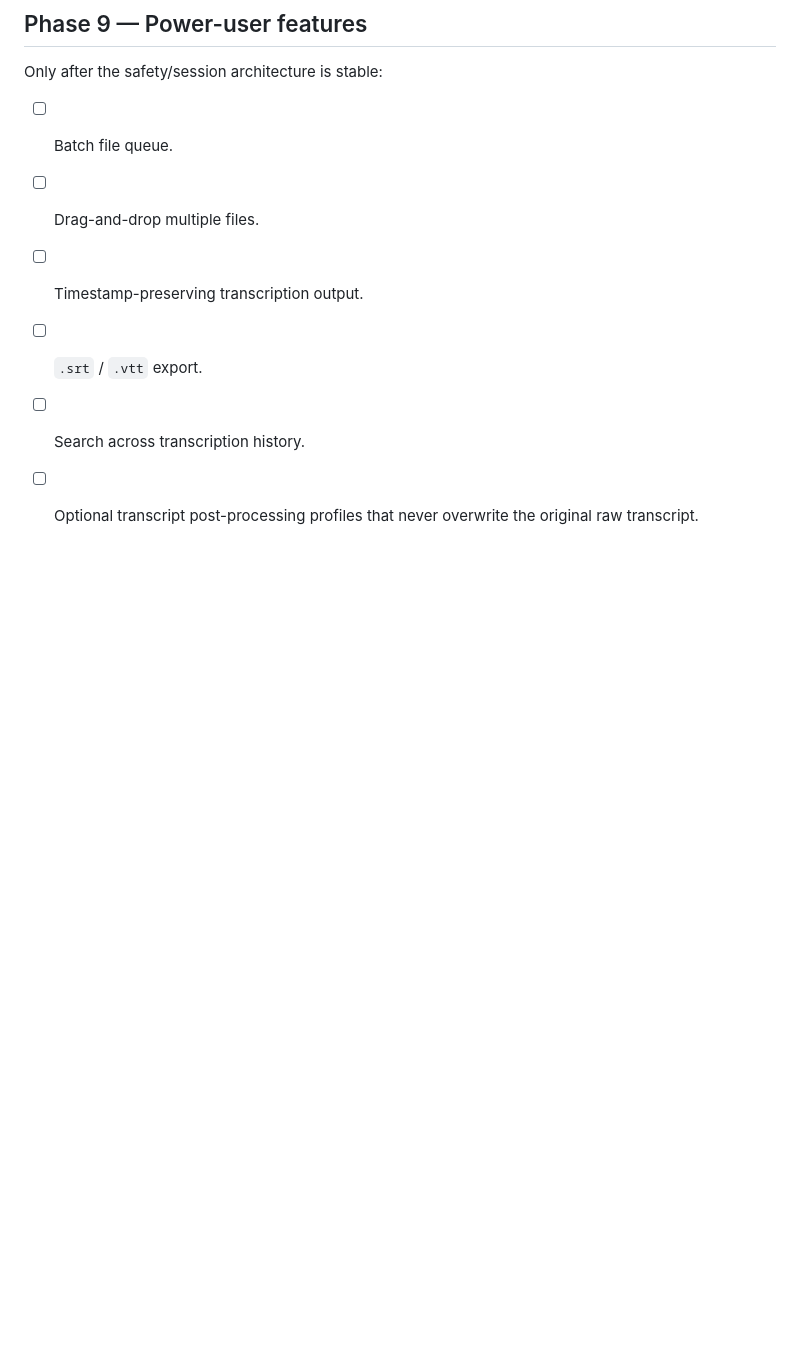
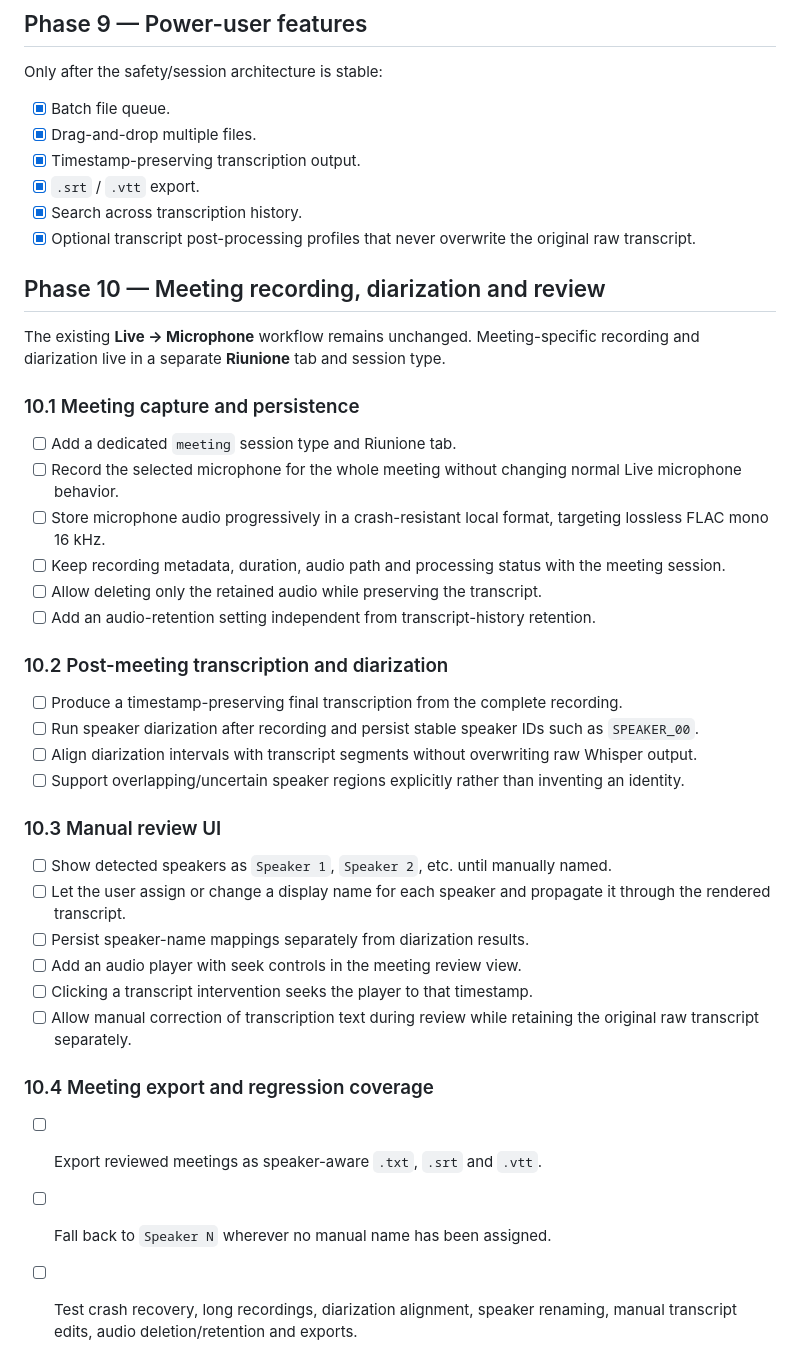
Before and after one commit to Cartaz/UltraTranscribr, a Markdown page: ROADMAP.md, the part around the change. GitHub-like rendering; blank space fills up the shorter version.

Commit message:
Complete Phase 9 and plan meeting diarization workflow

```diff
--- a/ROADMAP.md
+++ b/ROADMAP.md
@@ -116,9 +116,40 @@ The first multi-session architecture keeps one shared whisper-server while captu
 
 Only after the safety/session architecture is stable:
 
-- [ ] Batch file queue.
-- [ ] Drag-and-drop multiple files.
-- [ ] Timestamp-preserving transcription output.
-- [ ] `.srt` / `.vtt` export.
-- [ ] Search across transcription history.
-- [ ] Optional transcript post-processing profiles that never overwrite the original raw transcript.
+- [x] Batch file queue.
+- [x] Drag-and-drop multiple files.
+- [x] Timestamp-preserving transcription output.
+- [x] `.srt` / `.vtt` export.
+- [x] Search across transcription history.
+- [x] Optional transcript post-processing profiles that never overwrite the original raw transcript.
+
+## Phase 10 — Meeting recording, diarization and review
+
+The existing **Live → Microphone** workflow remains unchanged. Meeting-specific recording and diarization live in a separate **Riunione** tab and session type.
+
+### 10.1 Meeting capture and persistence
+- [ ] Add a dedicated `meeting` session type and Riunione tab.
+- [ ] Record the selected microphone for the whole meeting without changing normal Live microphone behavior.
+- [ ] Store microphone audio progressively in a crash-resistant local format, targeting lossless FLAC mono 16 kHz.
+- [ ] Keep recording metadata, duration, audio path and processing status with the meeting session.
+- [ ] Allow deleting only the retained audio while preserving the transcript.
+- [ ] Add an audio-retention setting independent from transcript-history retention.
+
+### 10.2 Post-meeting transcription and diarization
+- [ ] Produce a timestamp-preserving final transcription from the complete recording.
+- [ ] Run speaker diarization after recording and persist stable speaker IDs such as `SPEAKER_00`.
+- [ ] Align diarization intervals with transcript segments without overwriting raw Whisper output.
+- [ ] Support overlapping/uncertain speaker regions explicitly rather than inventing an identity.
+
+### 10.3 Manual review UI
+- [ ] Show detected speakers as `Speaker 1`, `Speaker 2`, etc. until manually named.
+- [ ] Let the user assign or change a display name for each speaker and propagate it through the rendered transcript.
+- [ ] Persist speaker-name mappings separately from diarization results.
+- [ ] Add an audio player with seek controls in the meeting review view.
+- [ ] Clicking a transcript intervention seeks the player to that timestamp.
+- [ ] Allow manual correction of transcription text during review while retaining the original raw transcript separately.
+
+### 10.4 Meeting export and regression coverage
+- [ ] Export reviewed meetings as speaker-aware `.txt`, `.srt` and `.vtt`.
+- [ ] Fall back to `Speaker N` wherever no manual name has been assigned.
+- [ ] Test crash recovery, long recordings, diarization alignment, speaker renaming, manual transcript edits, audio deletion/retention and exports.
```
